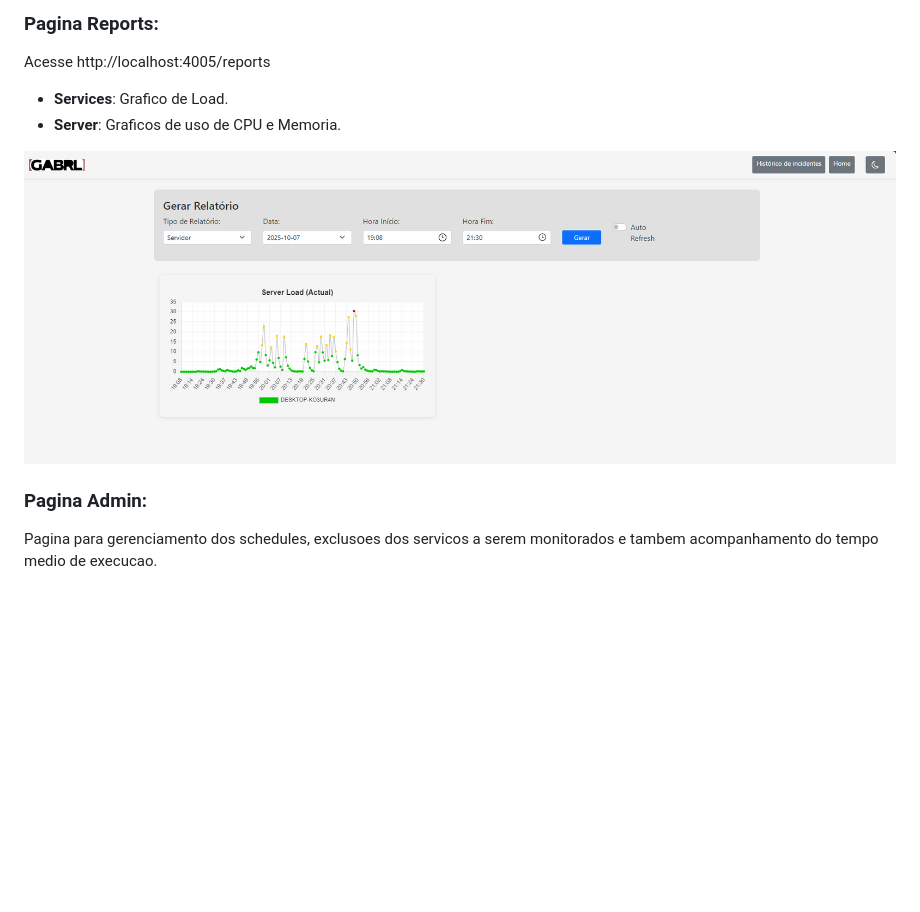
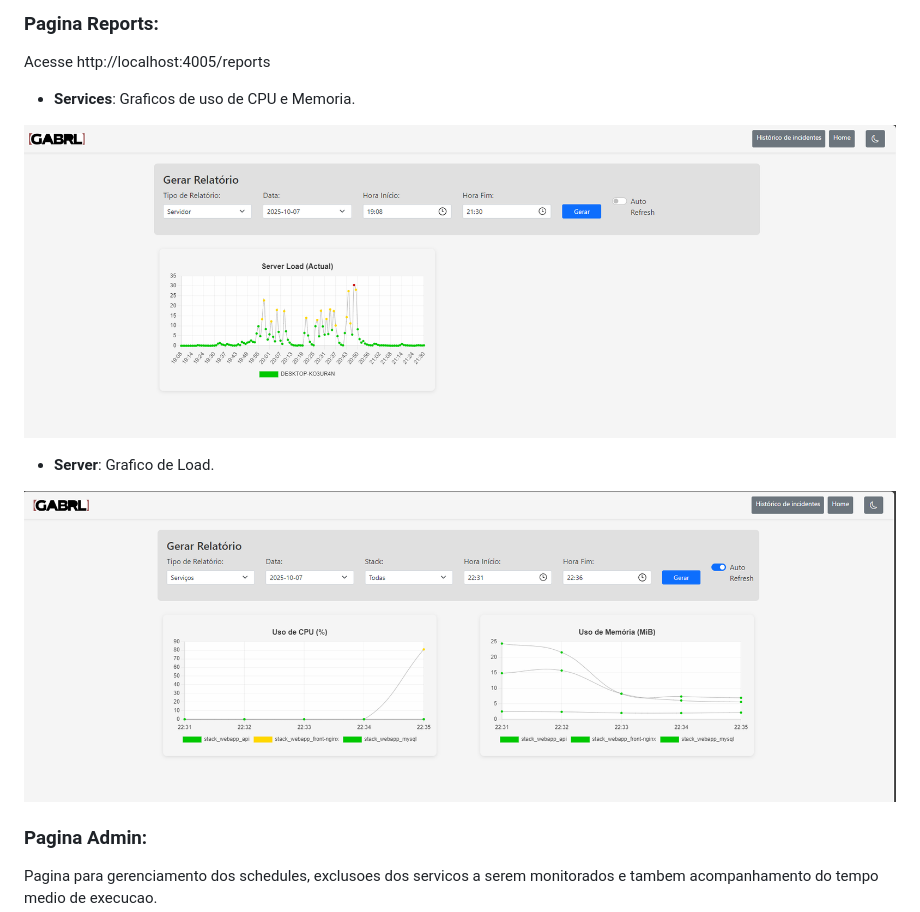
Before and after one commit to gabrielalpendre/docker_python_monitor, a Markdown page: README.md, the part around the change. Drawn GitHub-style; pictures changed too: prints/reports2.png (added); blank space fills up the shorter version.

Commit message:
print reports farois em real-time

```diff
--- a/README.md
+++ b/README.md
@@ -76,10 +76,13 @@ Acesse http://localhost:4005/
 
 Acesse http://localhost:4005/reports
 
-* **Services**: Grafico de Load.
-* **Server**: Graficos de uso de CPU e Memoria.
+* **Services**: Graficos de uso de CPU e Memoria.
 
-![reports](prints/reports.png)
+![reports](prints/reports1.png)
+
+* **Server**: Grafico de Load.
+
+![reports](prints/reports2.png)
 
 ### Pagina Admin:
 
```
Also changed, not shown: prints/reports1.png (renamed from prints/reports.png).
